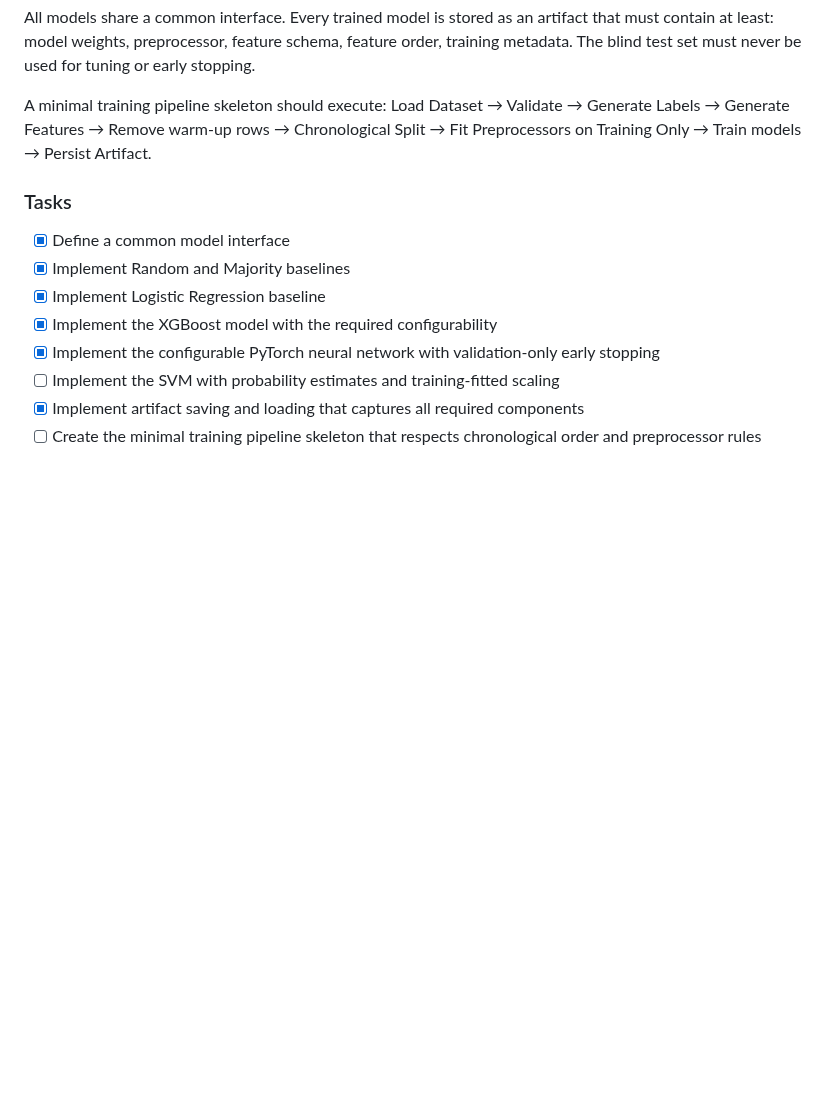
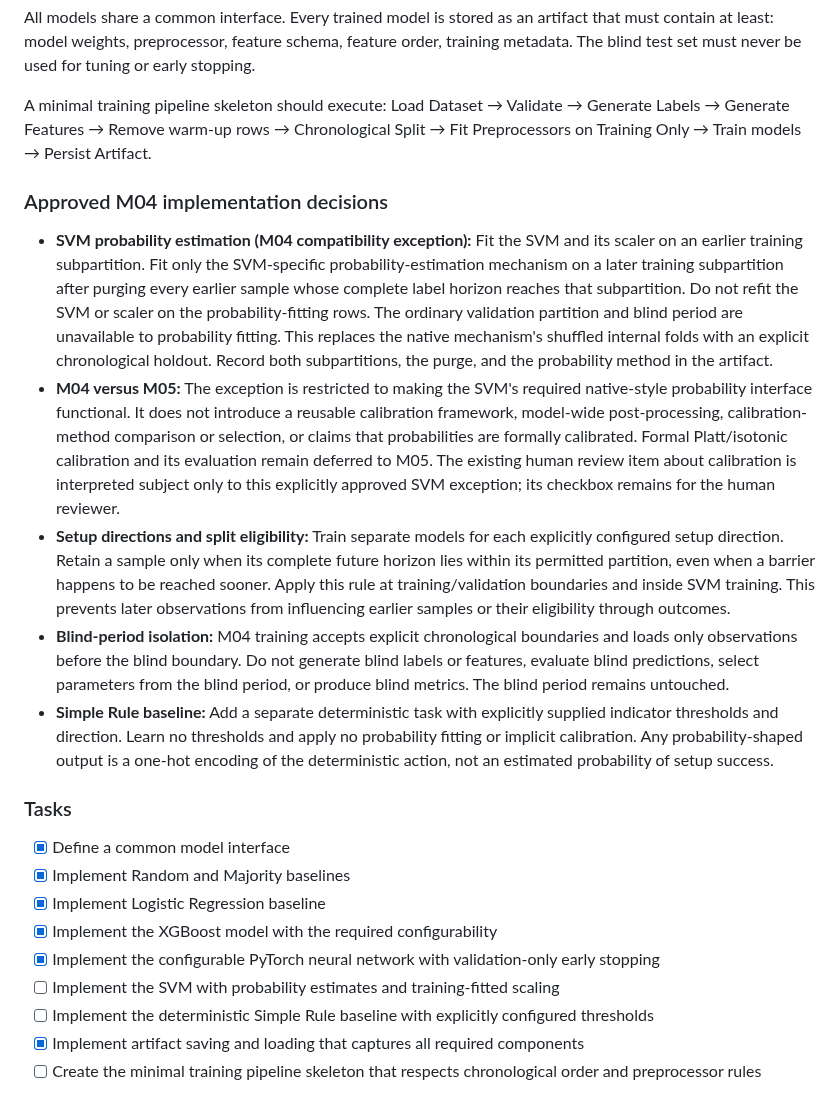
Before and after one commit to proof-lab/proof-lab, a Markdown page: PROGRESS.md, the part around the change. Rendered like a GitHub page; blank space fills up the shorter version.

Commit message:
docs(`/`): record approved M04 decisions in `PROGRESS.md`
Document chronological SVM probability fitting, its restricted M04 exception, direction-specific models, full-horizon purging, blind isolation, and a separate deterministic rule task.

Make the approved research boundaries explicit while keeping the formal M05 calibration framework and human milestone approval deferred.

```diff
--- a/PROGRESS.md
+++ b/PROGRESS.md
@@ -184,6 +184,14 @@ All models share a common interface. Every trained model is stored as an artifac
 
 A minimal training pipeline skeleton should execute: Load Dataset → Validate → Generate Labels → Generate Features → Remove warm-up rows → Chronological Split → Fit Preprocessors on Training Only → Train models → Persist Artifact.
 
+### Approved M04 implementation decisions
+
+- **SVM probability estimation (M04 compatibility exception):** Fit the SVM and its scaler on an earlier training subpartition. Fit only the SVM-specific probability-estimation mechanism on a later training subpartition after purging every earlier sample whose complete label horizon reaches that subpartition. Do not refit the SVM or scaler on the probability-fitting rows. The ordinary validation partition and blind period are unavailable to probability fitting. This replaces the native mechanism's shuffled internal folds with an explicit chronological holdout. Record both subpartitions, the purge, and the probability method in the artifact.
+- **M04 versus M05:** The exception is restricted to making the SVM's required native-style probability interface functional. It does not introduce a reusable calibration framework, model-wide post-processing, calibration-method comparison or selection, or claims that probabilities are formally calibrated. Formal Platt/isotonic calibration and its evaluation remain deferred to M05. The existing human review item about calibration is interpreted subject only to this explicitly approved SVM exception; its checkbox remains for the human reviewer.
+- **Setup directions and split eligibility:** Train separate models for each explicitly configured setup direction. Retain a sample only when its complete future horizon lies within its permitted partition, even when a barrier happens to be reached sooner. Apply this rule at training/validation boundaries and inside SVM training. This prevents later observations from influencing earlier samples or their eligibility through outcomes.
+- **Blind-period isolation:** M04 training accepts explicit chronological boundaries and loads only observations before the blind boundary. Do not generate blind labels or features, evaluate blind predictions, select parameters from the blind period, or produce blind metrics. The blind period remains untouched.
+- **Simple Rule baseline:** Add a separate deterministic task with explicitly supplied indicator thresholds and direction. Learn no thresholds and apply no probability fitting or implicit calibration. Any probability-shaped output is a one-hot encoding of the deterministic action, not an estimated probability of setup success.
+
 ### Tasks
 
 - [x] Define a common model interface
@@ -192,6 +200,7 @@ A minimal training pipeline skeleton should execute: Load Dataset → Validate
 - [x] Implement the XGBoost model with the required configurability
 - [x] Implement the configurable PyTorch neural network with validation-only early stopping
 - [ ] Implement the SVM with probability estimates and training-fitted scaling
+- [ ] Implement the deterministic Simple Rule baseline with explicitly configured thresholds
 - [x] Implement artifact saving and loading that captures all required components
 - [ ] Create the minimal training pipeline skeleton that respects chronological order and preprocessor rules
 
```
